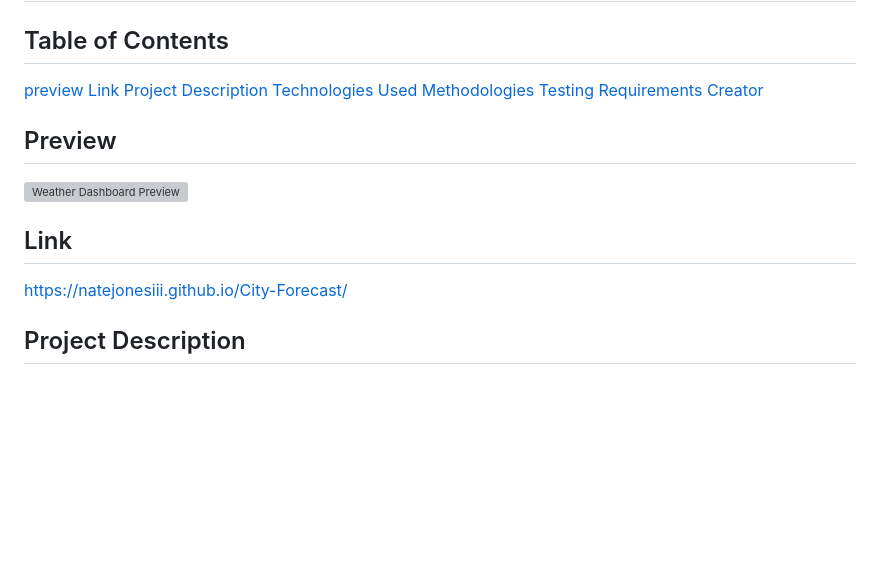
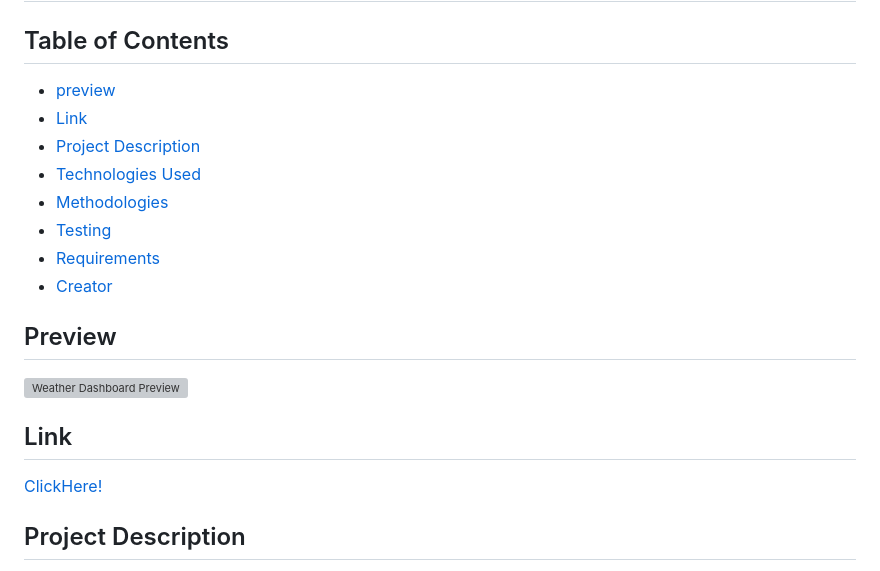
Before and after one commit to NateJonesIII/City-Forecast, a Markdown page: README.md, the part around the change printed below. Rendered like a GitHub page; blank space fills up the shorter version; grey boxes are pictures that could not be loaded.

Commit message:
ReadMe style update

```diff
--- a/README.md
+++ b/README.md
@@ -2,14 +2,14 @@
 
 ## Table of Contents
 
-[preview](#preview)
-[Link](#link)
-[Project Description](#project-description)
-[Technologies Used](#technologies-used)
-[Methodologies](#methodologies)
-[Testing](#testing)
-[Requirements](#requirements)
-[Creator](#creator)
+- [preview](#preview)
+- [Link](#link)
+- [Project Description](#project-description)
+- [Technologies Used](#technologies-used)
+- [Methodologies](#methodologies)
+- [Testing](#testing)
+- [Requirements](#requirements)
+- [Creator](#creator)
 
 ## Preview
 
@@ -17,7 +17,7 @@
 
 ## Link
 
-https://natejonesiii.github.io/City-Forecast/
+[ClickHere!](https://natejonesiii.github.io/City-Forecast/)
 
 ## Project Description
 
```
Also changed, not shown: other parts of README.md (+1 -1 lines).
